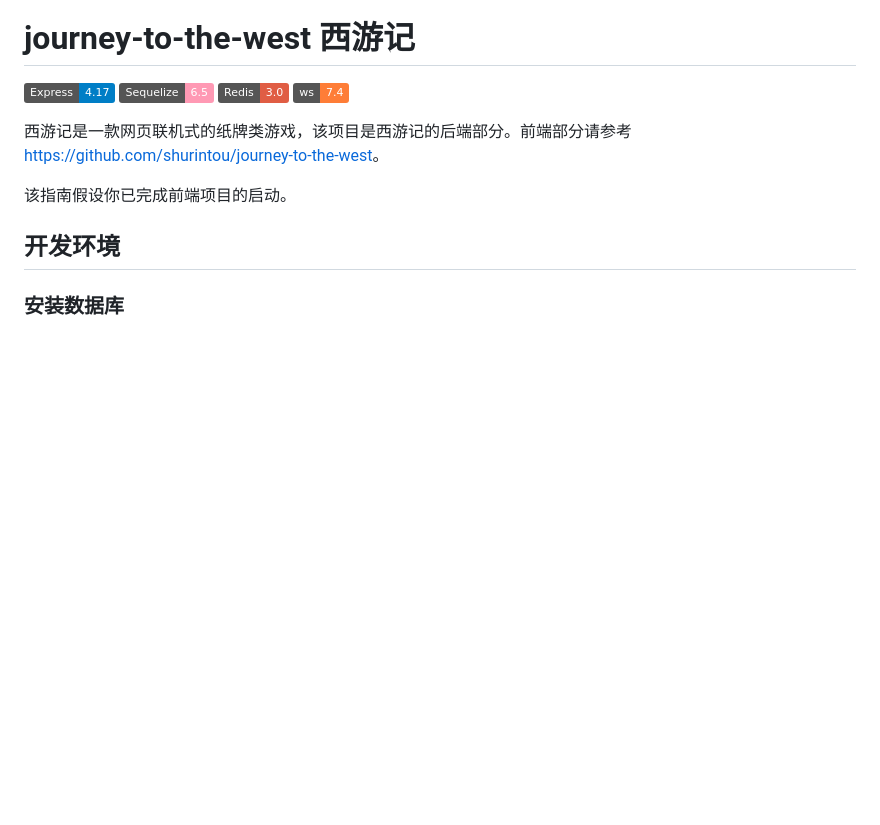
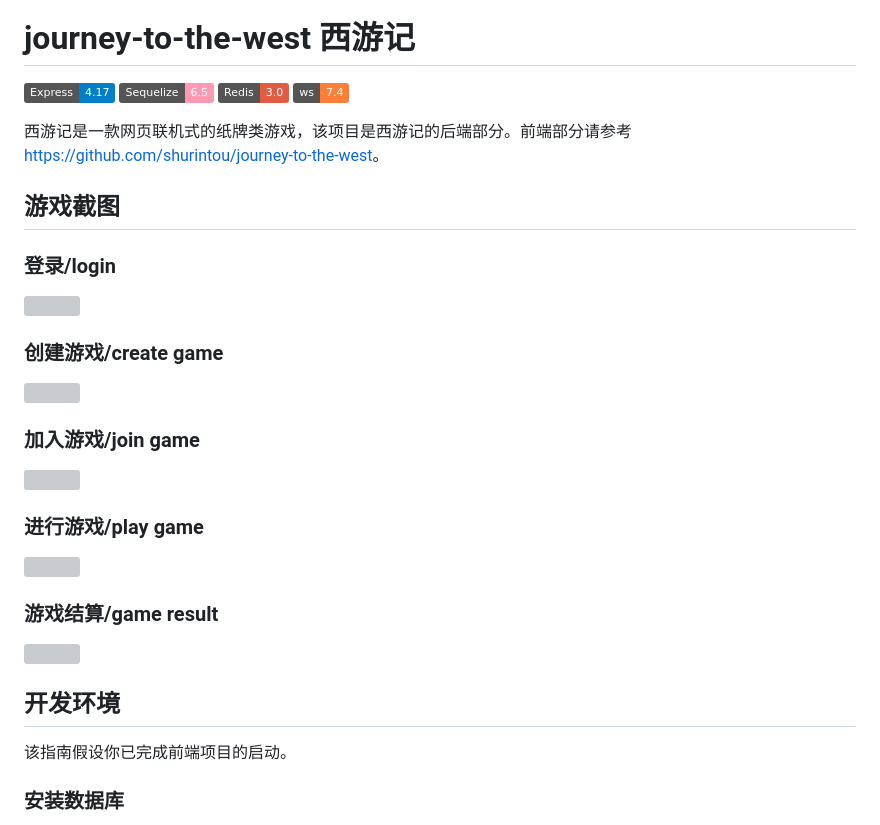
Before and after one commit to shurintou/server-of-jttw, a Markdown page: README.md, the part around the change. Drawn GitHub-style; badges without logos; blank space fills up the shorter version; grey boxes are pictures that could not be loaded.

```diff
--- a/README.md
+++ b/README.md
@@ -8,9 +8,26 @@
 
 西游记是一款网页联机式的纸牌类游戏，该项目是西游记的后端部分。前端部分请参考 [https://github.com/shurintou/journey-to-the-west](https://github.com/shurintou/journey-to-the-west)。
 
-该指南假设你已完成前端项目的启动。
+## 游戏截图
+
+### 登录/login
+![](https://github.com/shurintou/journey-to-the-west/blob/master/docs/login.gif)
+
+### 创建游戏/create game
+![](https://github.com/shurintou/journey-to-the-west/blob/master/docs/create_game.gif)
+
+### 加入游戏/join game
+![](https://github.com/shurintou/journey-to-the-west/blob/master/docs/join_game.gif)
+
+### 进行游戏/play game
+![](https://github.com/shurintou/journey-to-the-west/blob/master/docs/play_game.gif)
+
+### 游戏结算/game result
+![](https://github.com/shurintou/journey-to-the-west/blob/master/docs/game_result.gif)
 
 ## 开发环境
+
+该指南假设你已完成前端项目的启动。
 
 ### 安装数据库
 该项目的持久化框架使用了 [Sequelize]((https://github.com/sequelize/sequelize)),所以你可以使用 [Postgres](https://en.wikipedia.org/wiki/PostgreSQL), [MySQL](https://en.wikipedia.org/wiki/MySQL), [MariaDB](https://en.wikipedia.org/wiki/MariaDB), [SQLite](https://en.wikipedia.org/wiki/SQLite) 以及 [Microsoft SQL Server](https://en.wikipedia.org/wiki/Microsoft_SQL_Server)中任意一种数据库系统来持久化保存数据。
```
